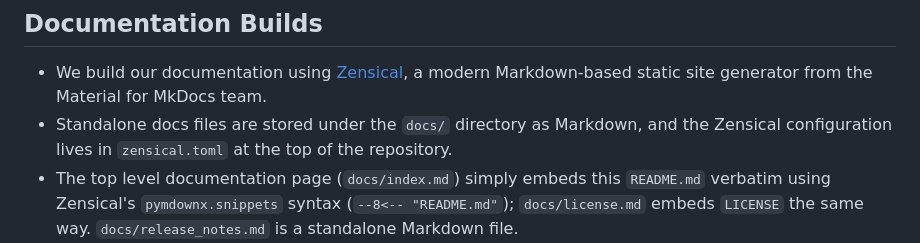
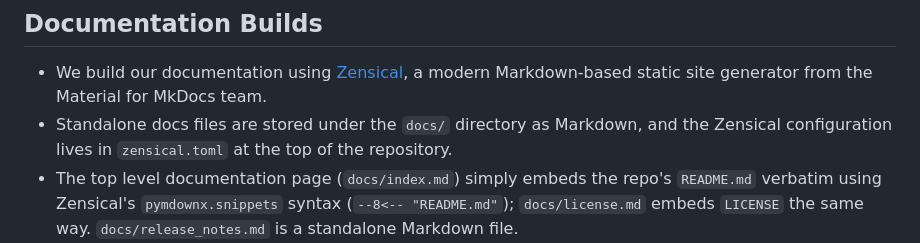
Before and after one commit to Community-NEMS/cnems-inputs, a Markdown page: docs/tools.md, the part around the change. Drawn GitHub-style.

Commit message:
Update docs/tools.md
Co-authored-by: Kathryn Mazaitis <1158666+krivard@users.noreply.github.com>

```diff
--- a/docs/tools.md
+++ b/docs/tools.md
@@ -157,7 +157,7 @@ look right so you can fix it.
     Markdown-based static site generator from the Material for MkDocs team.
 - Standalone docs files are stored under the `docs/` directory as Markdown, and the
     Zensical configuration lives in `zensical.toml` at the top of the repository.
-- The top level documentation page (`docs/index.md`) simply embeds this `README.md`
+- The top level documentation page (`docs/index.md`) simply embeds the repo's `README.md`
     verbatim using Zensical's `pymdownx.snippets` syntax (`--8<-- "README.md"`);
     `docs/license.md` embeds `LICENSE` the same way. `docs/release_notes.md` is a
     standalone Markdown file.
```
